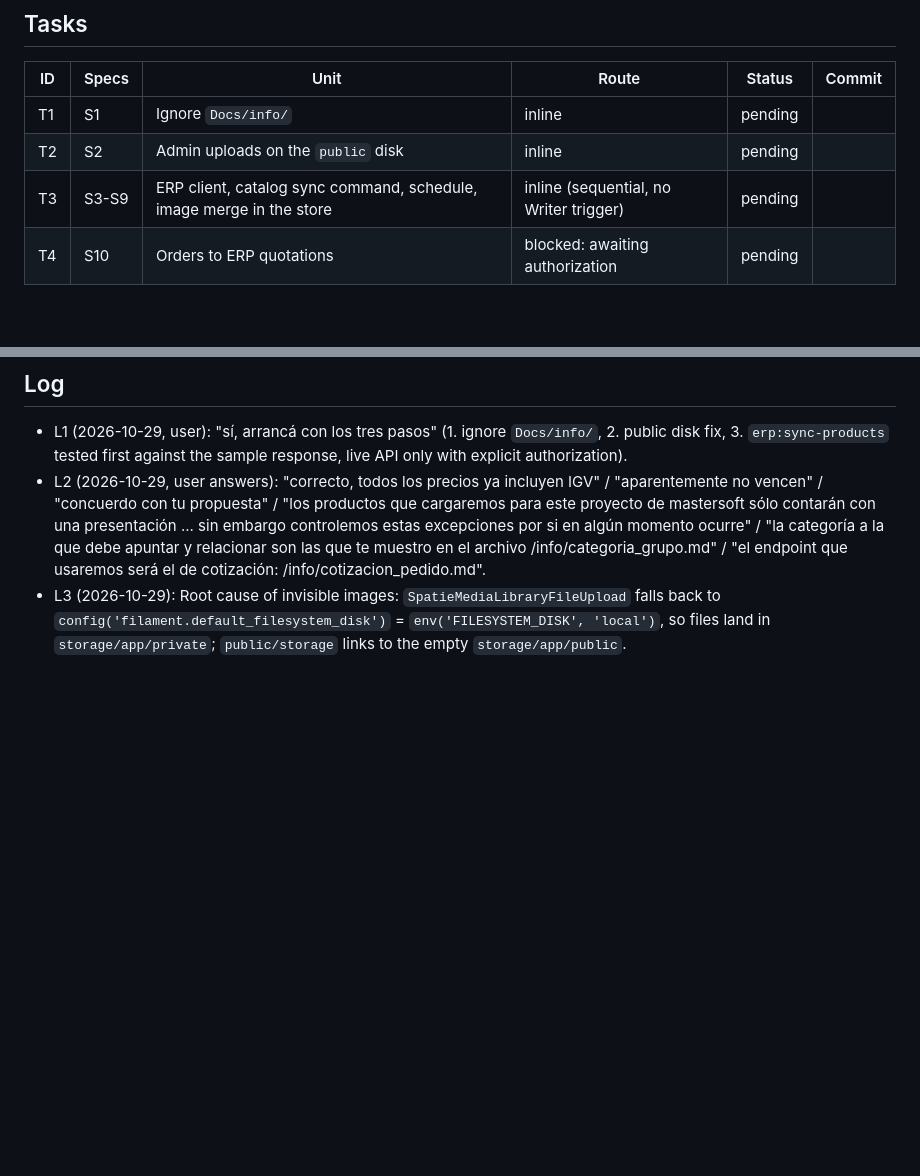
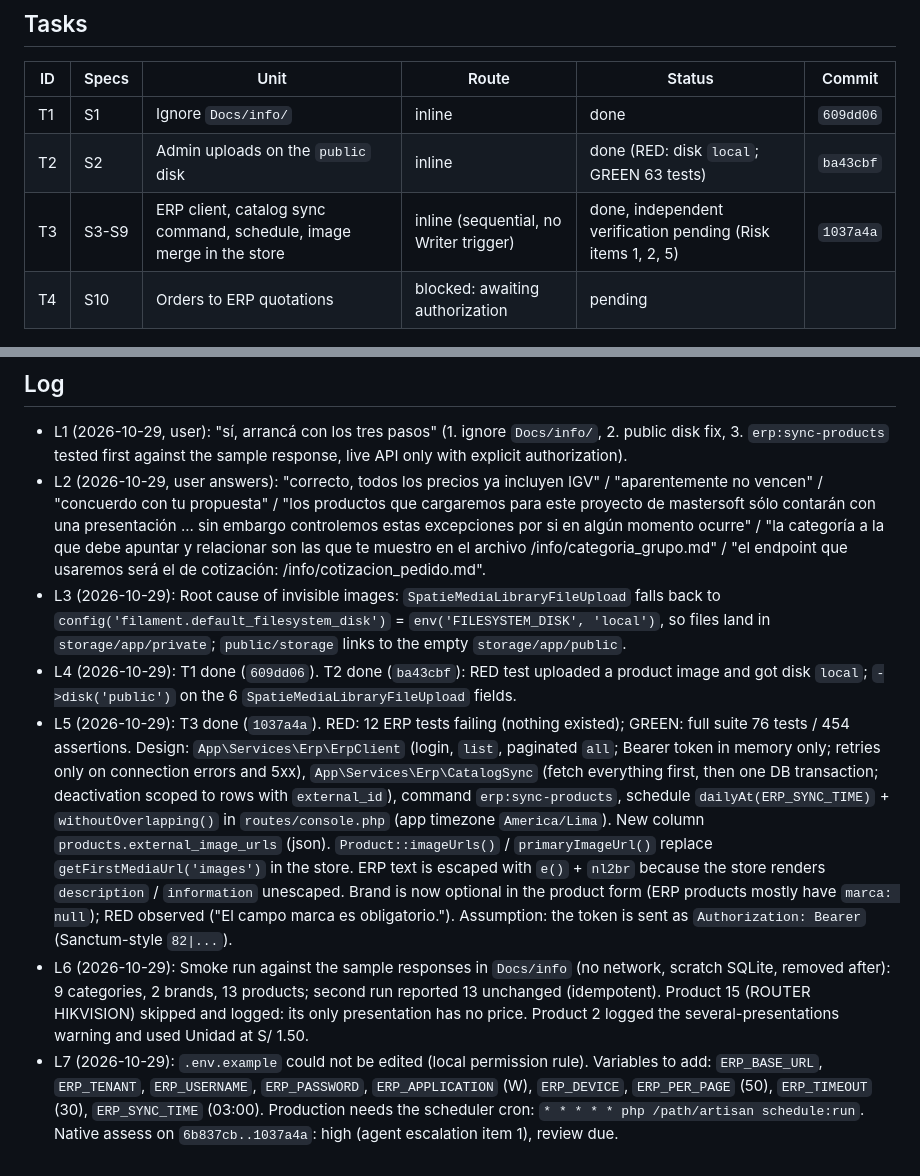
Before and after one commit to Severinodeveloper1/mastersoft, a Markdown page: odd/tasks/erp-sync.md, 2 parts joined by grey strips. GitHub-like rendering; blank space fills up the shorter version.

Commit message:
docs(odd): track ERP sync progress

```diff
--- a/odd/tasks/erp-sync.md
+++ b/odd/tasks/erp-sync.md
@@ -21,9 +21,9 @@ Assumptions (to confirm): admin-written description is kept when the ERP sends n
 
 | ID | Specs | Unit | Route | Status | Commit |
 |---|---|---|---|---|---|
-| T1 | S1 | Ignore `Docs/info/` | inline | pending | |
-| T2 | S2 | Admin uploads on the `public` disk | inline | pending | |
-| T3 | S3-S9 | ERP client, catalog sync command, schedule, image merge in the store | inline (sequential, no Writer trigger) | pending | |
+| T1 | S1 | Ignore `Docs/info/` | inline | done | `609dd06` |
+| T2 | S2 | Admin uploads on the `public` disk | inline | done (RED: disk `local`; GREEN 63 tests) | `ba43cbf` |
+| T3 | S3-S9 | ERP client, catalog sync command, schedule, image merge in the store | inline (sequential, no Writer trigger) | done, independent verification pending (Risk items 1, 2, 5) | `1037a4a` |
 | T4 | S10 | Orders to ERP quotations | blocked: awaiting authorization | pending | |
 
 ## Log
@@ -31,3 +31,7 @@ Assumptions (to confirm): admin-written description is kept when the ERP sends n
 - L1 (2026-10-29, user): "sí, arrancá con los tres pasos" (1. ignore `Docs/info/`, 2. public disk fix, 3. `erp:sync-products` tested first against the sample response, live API only with explicit authorization).
 - L2 (2026-10-29, user answers): "correcto, todos los precios ya incluyen IGV" / "aparentemente no vencen" / "concuerdo con tu propuesta" / "los productos que cargaremos para este proyecto de mastersoft sólo contarán con una presentación ... sin embargo controlemos estas excepciones por si en algún momento ocurre" / "la categoría a la que debe apuntar y relacionar son las que te muestro en el archivo /info/categoria_grupo.md" / "el endpoint que usaremos será el de cotización: /info/cotizacion_pedido.md".
 - L3 (2026-10-29): Root cause of invisible images: `SpatieMediaLibraryFileUpload` falls back to `config('filament.default_filesystem_disk')` = `env('FILESYSTEM_DISK', 'local')`, so files land in `storage/app/private`; `public/storage` links to the empty `storage/app/public`.
+- L4 (2026-10-29): T1 done (`609dd06`). T2 done (`ba43cbf`): RED test uploaded a product image and got disk `local`; `->disk('public')` on the 6 `SpatieMediaLibraryFileUpload` fields.
+- L5 (2026-10-29): T3 done (`1037a4a`). RED: 12 ERP tests failing (nothing existed); GREEN: full suite 76 tests / 454 assertions. Design: `App\Services\Erp\ErpClient` (login, `list`, paginated `all`; Bearer token in memory only; retries only on connection errors and 5xx), `App\Services\Erp\CatalogSync` (fetch everything first, then one DB transaction; deactivation scoped to rows with `external_id`), command `erp:sync-products`, schedule `dailyAt(ERP_SYNC_TIME)` + `withoutOverlapping()` in `routes/console.php` (app timezone `America/Lima`). New column `products.external_image_urls` (json). `Product::imageUrls()` / `primaryImageUrl()` replace `getFirstMediaUrl('images')` in the store. ERP text is escaped with `e()` + `nl2br` because the store renders `description` / `information` unescaped. Brand is now optional in the product form (ERP products mostly have `marca: null`); RED observed ("El campo marca es obligatorio."). Assumption: the token is sent as `Authorization: Bearer` (Sanctum-style `82|...`).
+- L6 (2026-10-29): Smoke run against the sample responses in `Docs/info` (no network, scratch SQLite, removed after): 9 categories, 2 brands, 13 products; second run reported 13 unchanged (idempotent). Product 15 (ROUTER HIKVISION) skipped and logged: its only presentation has no price. Product 2 logged the several-presentations warning and used Unidad at S/ 1.50.
+- L7 (2026-10-29): `.env.example` could not be edited (local permission rule). Variables to add: `ERP_BASE_URL`, `ERP_TENANT`, `ERP_USERNAME`, `ERP_PASSWORD`, `ERP_APPLICATION` (W), `ERP_DEVICE`, `ERP_PER_PAGE` (50), `ERP_TIMEOUT` (30), `ERP_SYNC_TIME` (03:00). Production needs the scheduler cron: `* * * * * php /path/artisan schedule:run`. Native assess on `6b837cb..1037a4a`: high (agent escalation item 1), review due.
```
